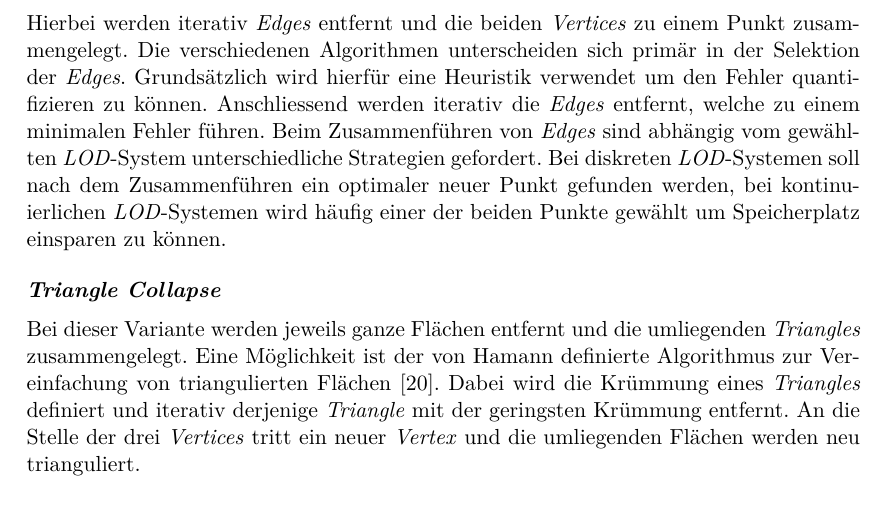
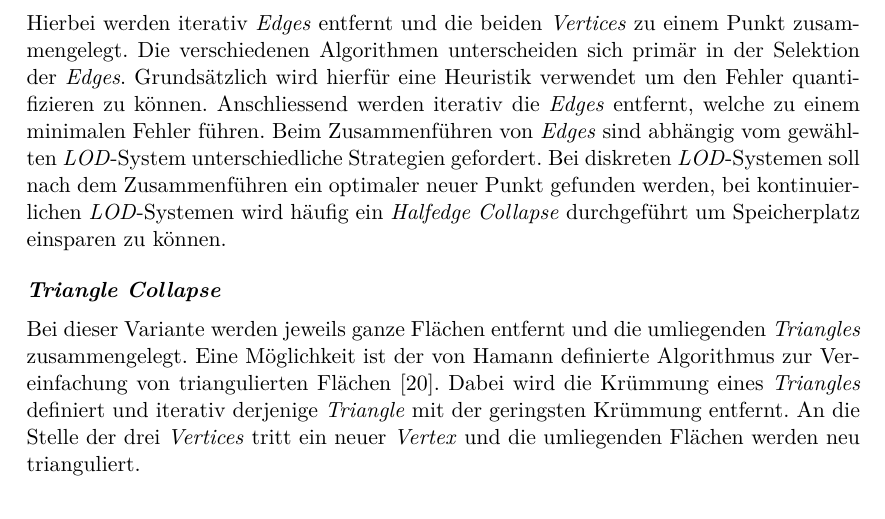
Before and after one commit to kreativwebdesign/lode, a LaTeX document (documentation/report/doc.tex, which reads documentation/report/parts/theoretische_grundlagen.tex): part of page 27 of 88, cut so that both start at the same text. Compiled offline with pdfLaTeX; a missing bibliography style is replaced by a similar one.

Commit message:
rephrase

```diff
--- a/documentation/report/parts/theoretische_grundlagen.tex
+++ b/documentation/report/parts/theoretische_grundlagen.tex
@@ -419,7 +419,7 @@ Eine weitere Möglichkeit ist das \e{Vertex Clustering}, hierbei wird ein Modell
 
 \paragraph{Edge Collapse}
 Hierbei werden iterativ \e{Edges} entfernt und die beiden \e{Vertices} zu einem Punkt zusammengelegt.
-Die verschiedenen Algorithmen unterscheiden sich primär in der Selektion der \e{Edges}. Grundsätzlich wird hierfür eine Heuristik verwendet um den Fehler quantifizieren zu können. Anschliessend werden iterativ die \e{Edges} entfernt, welche zu einem minimalen Fehler führen. Beim Zusammenführen von \e{Edges} sind abhängig vom gewählten \e{LOD}-System unterschiedliche Strategien gefordert. Bei diskreten \e{LOD}-Systemen soll nach dem Zusammenführen ein optimaler neuer Punkt gefunden werden, bei kontinuierlichen \e{LOD}-Systemen wird häufig einer der beiden Punkte gewählt um Speicherplatz einsparen zu können.
+Die verschiedenen Algorithmen unterscheiden sich primär in der Selektion der \e{Edges}. Grundsätzlich wird hierfür eine Heuristik verwendet um den Fehler quantifizieren zu können. Anschliessend werden iterativ die \e{Edges} entfernt, welche zu einem minimalen Fehler führen. Beim Zusammenführen von \e{Edges} sind abhängig vom gewählten \e{LOD}-System unterschiedliche Strategien gefordert. Bei diskreten \e{LOD}-Systemen soll nach dem Zusammenführen ein optimaler neuer Punkt gefunden werden, bei kontinuierlichen \e{LOD}-Systemen wird häufig ein \e{Halfedge Collapse} durchgeführt um Speicherplatz einsparen zu können.
 
 \paragraph{Triangle Collapse}
 Bei dieser Variante werden jeweils ganze Flächen entfernt und die umliegenden \e{Triangles} zusammengelegt. Eine Möglichkeit ist der von Hamann definierte Algorithmus zur Vereinfachung von triangulierten Flächen \cite{triangleCollapseAlgorithm}. Dabei wird die Krümmung eines \e{Triangles} definiert und iterativ derjenige \e{Triangle} mit der geringsten Krümmung entfernt. An die Stelle der drei \e{Vertices} tritt ein neuer \e{Vertex} und die umliegenden Flächen werden neu trianguliert.
```
